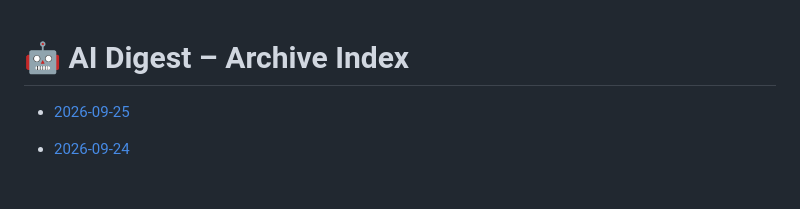
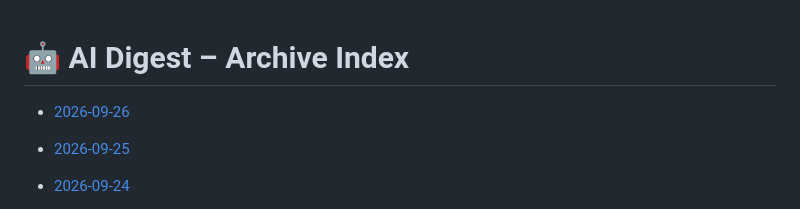
Before and after one commit to zeshengzong/aidigest, a Markdown page: DIGEST.md, the part around the change. Drawn GitHub-style; blank space fills up the shorter version.

Commit message:
📰 AI Digest for 2026-09-26

```diff
--- a/DIGEST.md
+++ b/DIGEST.md
@@ -1,4 +1,6 @@
 # 🤖 AI Digest – Archive Index
+
+- [2026-09-26](archives/2026-09-26.md)
 
 - [2026-09-25](archives/2026-09-25.md)
 
```
Also changed, not shown: archives/2026-09-26.md (added, +123 -0 lines).
